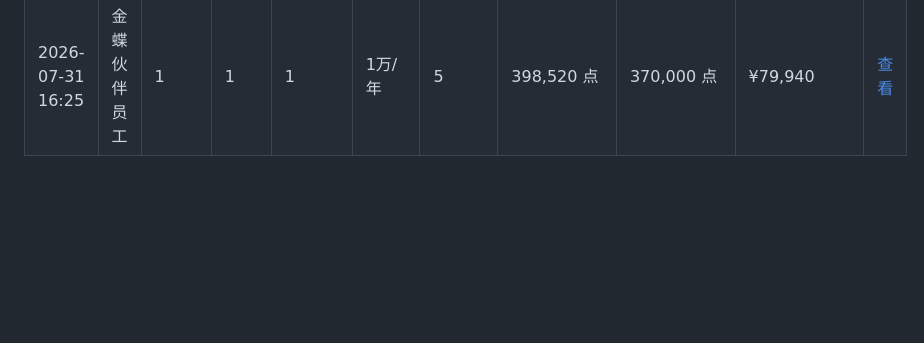
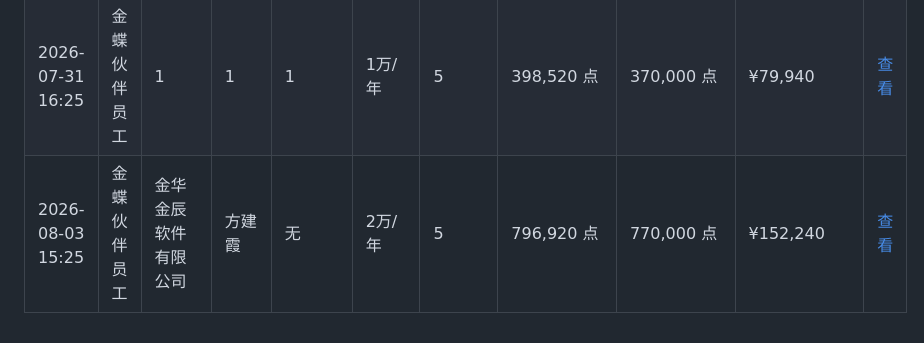
Before and after one commit to zoumaotao/lingee_unit_calculate, a Markdown page: records.md, the part around the change. GitHub-like rendering; blank space fills up the shorter version.

Commit message:
添加增购测算记录 (2026/8/3 15:25:29)

```diff
--- a/records.md
+++ b/records.md
@@ -104,3 +104,4 @@
 | 2026-07-31 13:18 | 金蝶伙伴员工 | 1 | 1 | 1 | 1万/年 | 10 | 868,236 点 | 810,000 点 | ¥165,780 | [查看](data/1_1_2026-07-31T05-18-16.md) |
 | 2026-07-31 14:44 | 金蝶伙伴员工 | 深圳市诚恒科技有限公司 | 李海 | 深圳市诚恒科技有限公司 | 50万/年 | 5 | 872,520 点 | 850,000 点 | ¥167,440 | [查看](data/%E6%B7%B1%E5%9C%B3%E5%B8%82%E8%AF%9A%E6%81%92%E7%A7%91%E6%8A%80%E6%9C%89%E9%99%90%E5%85%AC%E5%8F%B8_%E6%9D%8E%E6%B5%B7_2026-07-31T06-44-53.md) |
 | 2026-07-31 16:25 | 金蝶伙伴员工 | 1 | 1 | 1 | 1万/年 | 5 | 398,520 点 | 370,000 点 | ¥79,940 | [查看](data/1_1_2026-07-31T08-25-16.md) |
+| 2026-08-03 15:25 | 金蝶伙伴员工 | 金华金辰软件有限公司 | 方建霞 | 无 | 2万/年 | 5 | 796,920 点 | 770,000 点 | ¥152,240 | [查看](data/%E6%97%A0_%E6%96%B9%E5%BB%BA%E9%9C%9E_2026-08-03T07-25-25.md) |
```
